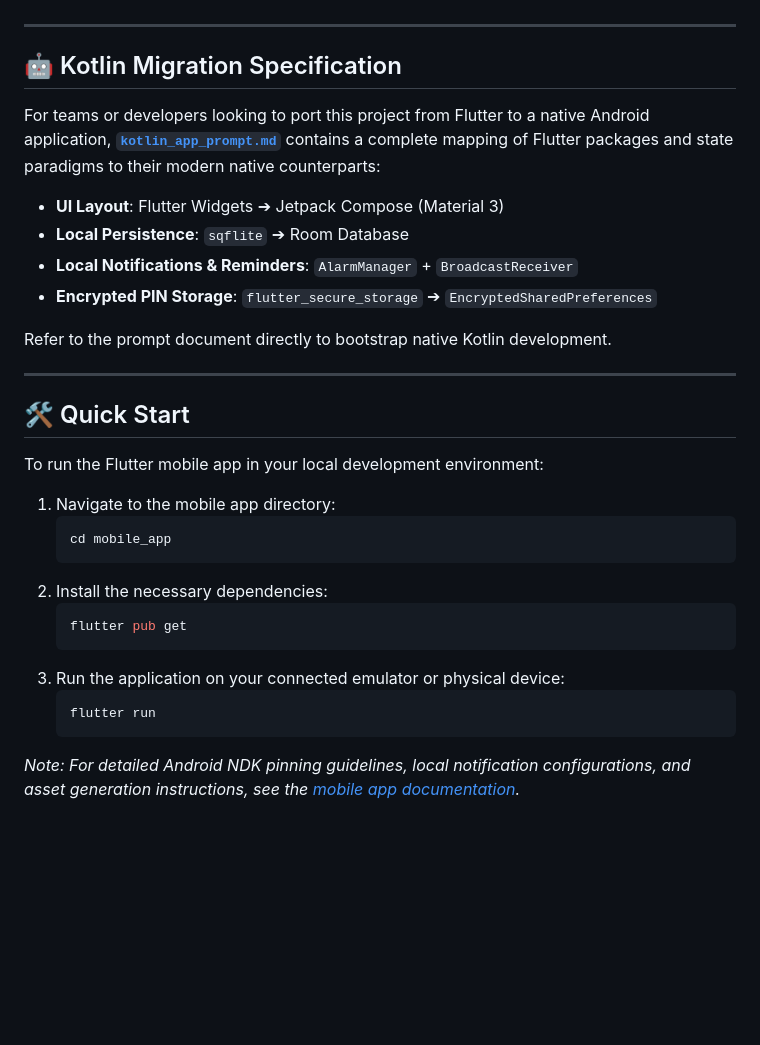
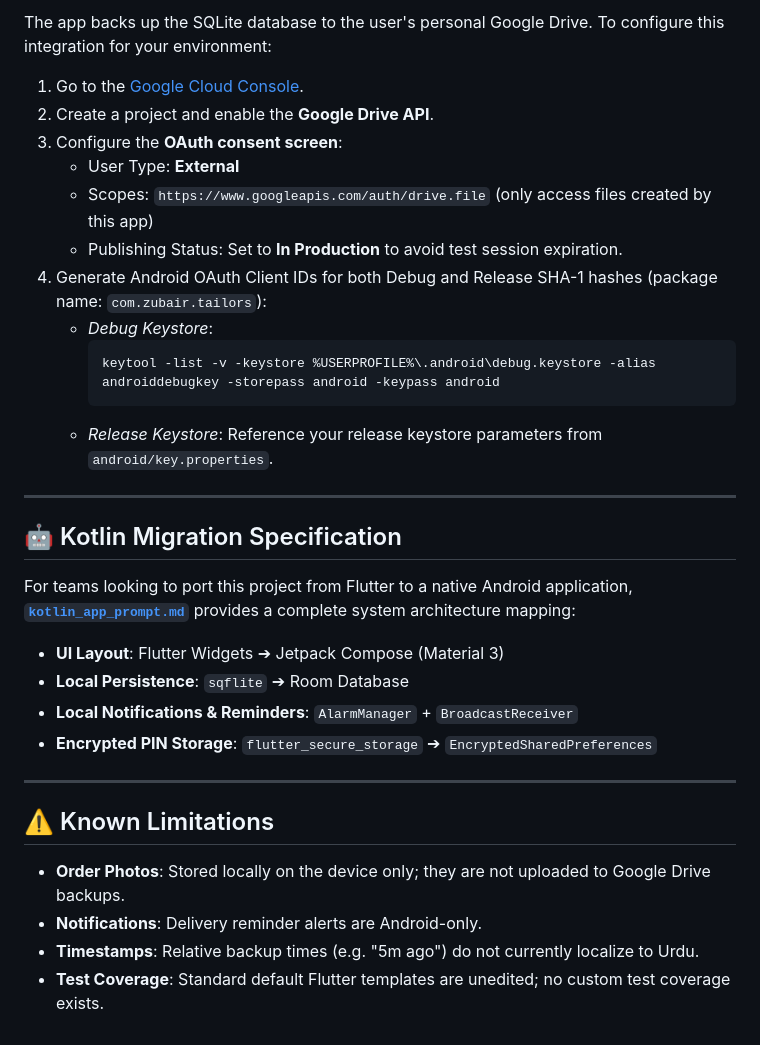
Before and after one commit to zaheerabbasdev/Zubair-Tailor-, a Markdown page: README.md, the part around one of its changes. Drawn GitHub-style; blank space fills up the shorter version.

````diff
--- a/README.md
+++ b/README.md
@@ -45,33 +119,33 @@ The mobile app includes a licensing gate to manage activations. To activate a de
+The app backs up the SQLite database to the user's personal Google Drive. To configure this integration for your environment:
+
+1.  Go to the [Google Cloud Console](https://console.cloud.google.com).
+2.  Create a project and enable the **Google Drive API**.
+3.  Configure the **OAuth consent screen**:
+    *   User Type: **External**
+    *   Scopes: `https://www.googleapis.com/auth/drive.file` (only access files created by this app)
+    *   Publishing Status: Set to **In Production** to avoid test session expiration.
+4.  Generate Android OAuth Client IDs for both Debug and Release SHA-1 hashes (package name: `com.zubair.tailors`):
+    *   *Debug Keystore*:
+        ```bash
+        keytool -list -v -keystore %USERPROFILE%\.android\debug.keystore -alias androiddebugkey -storepass android -keypass android
+        ```
+    *   *Release Keystore*: Reference your release keystore parameters from `android/key.properties`.
 
 ---
 
 ## 🤖 Kotlin Migration Specification
 
-For teams or developers looking to port this project from Flutter to a native Android application, **[`kotlin_app_prompt.md`](file:///e:/Zubair%20Tailors/kotlin_app_prompt.md)** contains a complete mapping of Flutter packages and state paradigms to their modern native counterparts:
+For teams looking to port this project from Flutter to a native Android application, **[`kotlin_app_prompt.md`](file:///e:/Zubair%20Tailors/kotlin_app_prompt.md)** provides a complete system architecture mapping:
 *   **UI Layout**: Flutter Widgets ➔ Jetpack Compose (Material 3)
 *   **Local Persistence**: `sqflite` ➔ Room Database
 *   **Local Notifications & Reminders**: `AlarmManager` + `BroadcastReceiver`
 *   **Encrypted PIN Storage**: `flutter_secure_storage` ➔ `EncryptedSharedPreferences`
 
-Refer to the prompt document directly to bootstrap native Kotlin development.
-
 ---
 
-## 🛠️ Quick Start
+## ⚠️ Known Limitations
 
-To run the Flutter mobile app in your local development environment:
-
-1. Navigate to the mobile app directory:
-   ```bash
-   cd mobile_app
-   ```
-2. Install the necessary dependencies:
-   ```bash
-   flutter pub get
-   ```
-3. Run the application on your connected emulator or physical device:
-   ```bash
-   flutter run
-   ```
-
-*Note: For detailed Android NDK pinning guidelines, local notification configurations, and asset generation instructions, see the [mobile app documentation](file:///e:/Zubair%20Tailors/mobile_app/README.md).*
+*   **Order Photos**: Stored locally on the device only; they are not uploaded to Google Drive backups.
+*   **Notifications**: Delivery reminder alerts are Android-only.
+*   **Timestamps**: Relative backup times (e.g. "5m ago") do not currently localize to Urdu.
+*   **Test Coverage**: Standard default Flutter templates are unedited; no custom test coverage exists.
````
Also changed, not shown: other parts of README.md (+89 -15 lines).
